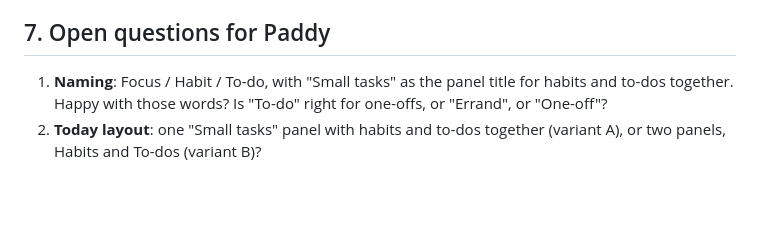
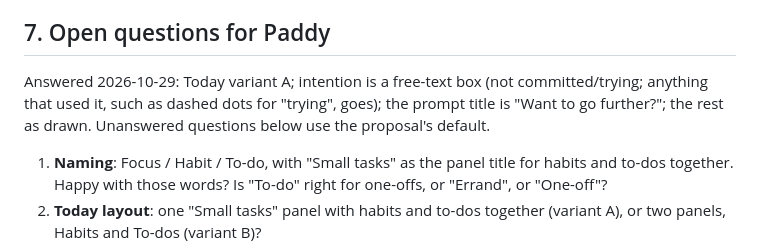
Before and after one commit to PatrickReynoldsCoding/focus-tracker, a Markdown page: docs/habits-ideas.md, the part around the change. Drawn GitHub-style; blank space fills up the shorter version.

```diff
--- a/docs/habits-ideas.md
+++ b/docs/habits-ideas.md
@@ -227,6 +227,8 @@ A mode with no daily minimum (Work) gets no habit.
 
 ## 7. Open questions for Paddy
 
+Answered 2026-10-29: Today variant A; intention is a free-text box (not committed/trying; anything that used it, such as dashed dots for "trying", goes); the prompt title is "Want to go further?"; the rest as drawn. Unanswered questions below use the proposal's default.
+
 1. **Naming**: Focus / Habit / To-do, with "Small tasks" as the panel title for habits and to-dos together. Happy with those words? Is "To-do" right for one-offs, or "Errand", or "One-off"?
 2. **Today layout**: one "Small tasks" panel with habits and to-dos together (variant A), or two panels, Habits and To-dos (variant B)?
 3. **Dots style**: round dots (A) or a segmented bar with numbers (B)?
```
Also changed, not shown: docs/SPEC-2026-11.md (+6 -0 lines), docs/schema.md (+2 -2 lines).
